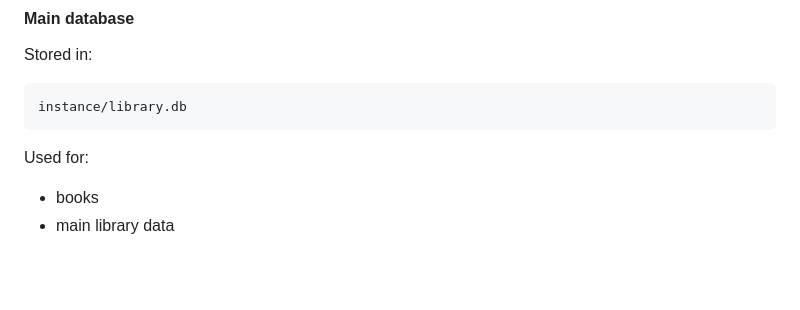
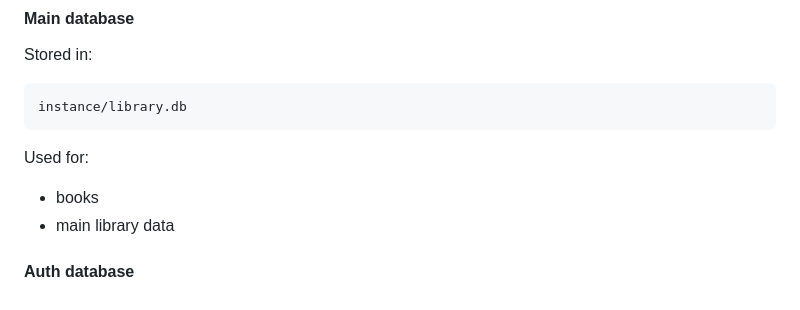
Before and after one commit to Mariam-Paktiawal/ITC-345---Python-Final-Project---Group-6-, a Markdown page: README.md, the part around the change. Rendered like a GitHub page; blank space fills up the shorter version.

Commit message:
Add auth database subsection to README

```diff
--- a/README.md
+++ b/README.md
@@ -234,3 +234,5 @@ Used for:
 
 - books
 - main library data
+
+#### Auth database
```
